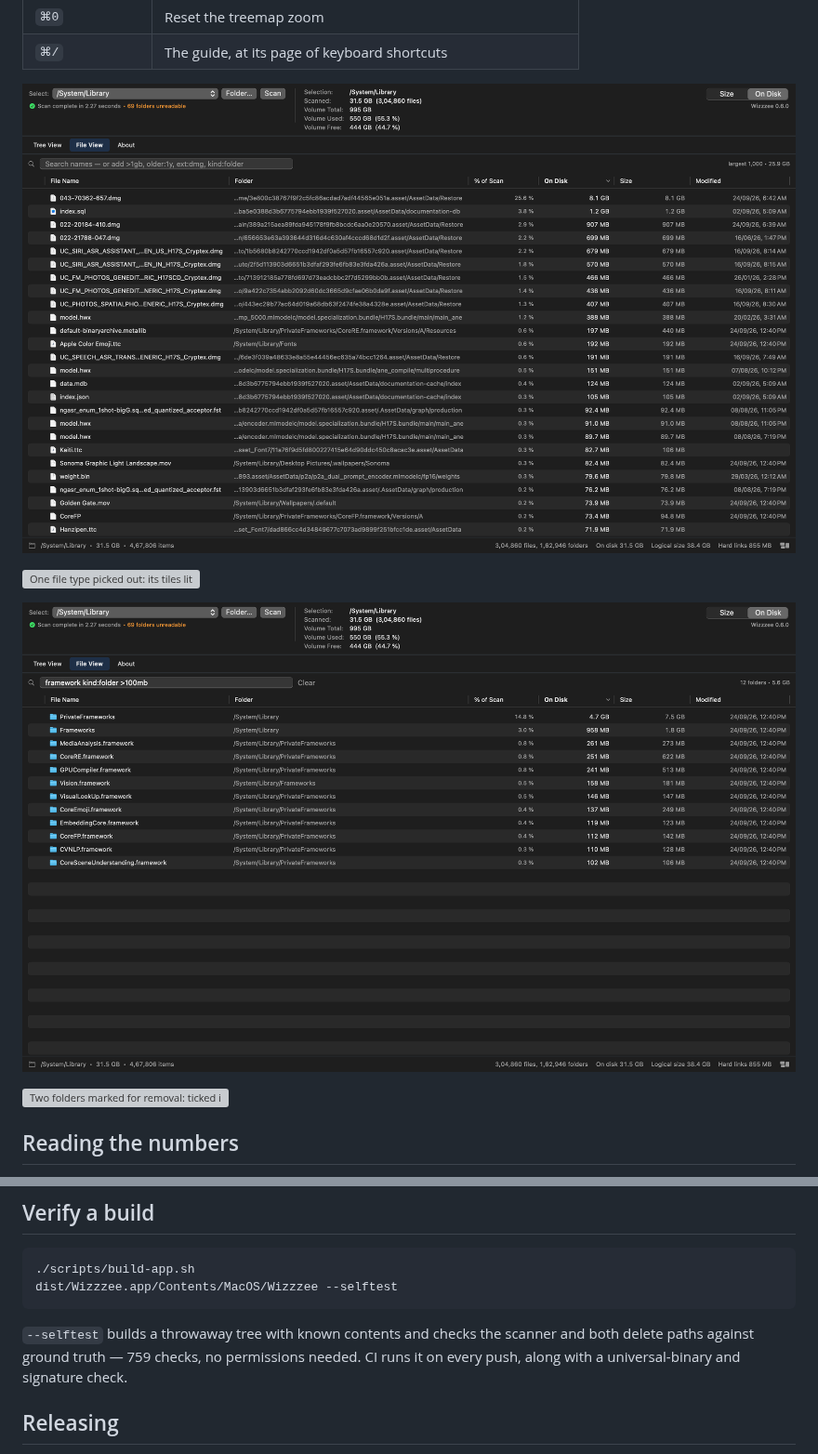
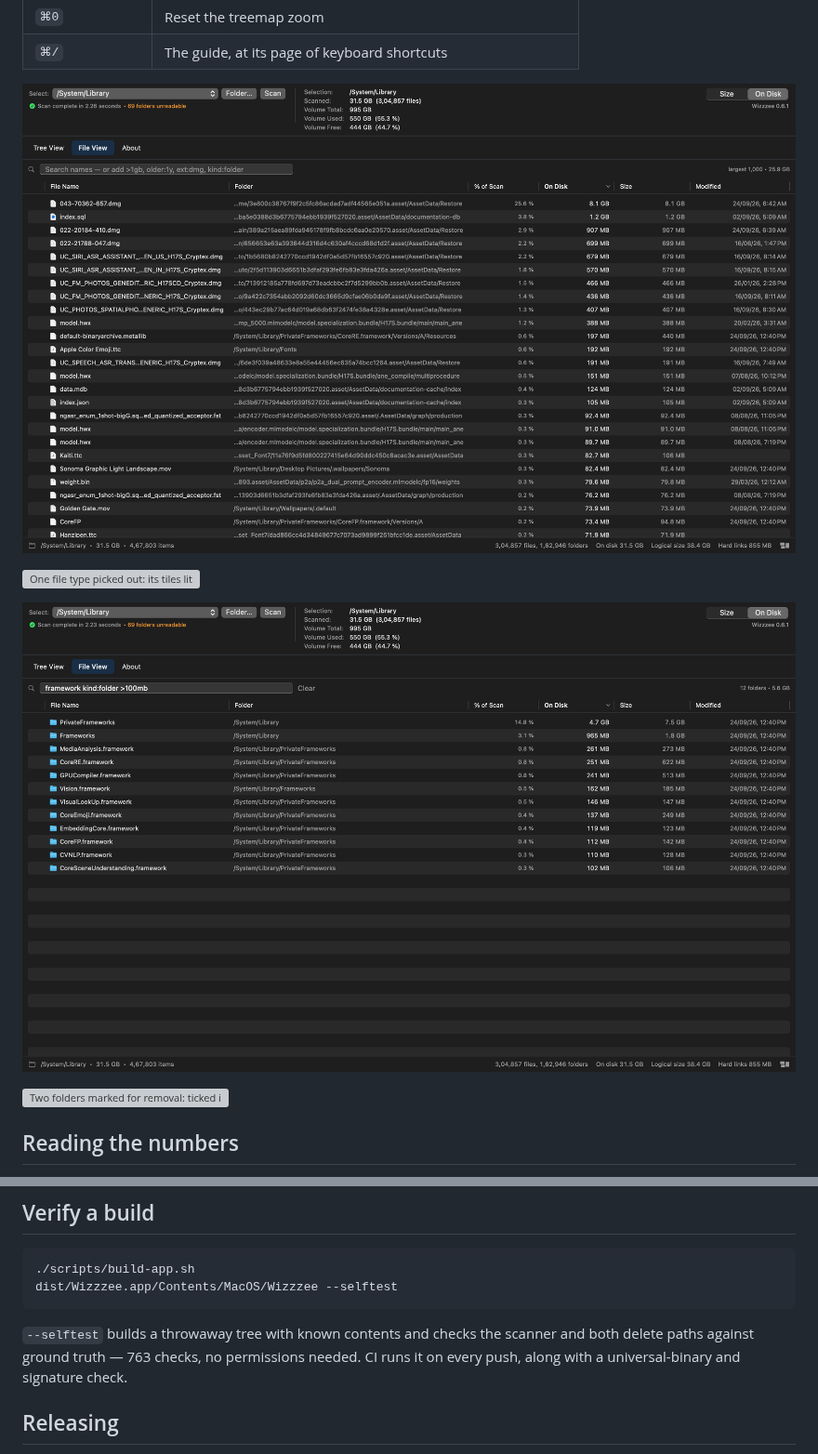
Before and after one commit to SaiBarathR/wizzzee, a Markdown page: README.md, 2 parts joined by grey strips. Shown at 93% size. Rendered like a GitHub page; pictures changed too: docs/images/file-view.png, docs/images/search.png; grey boxes are pictures that could not be loaded.

````diff
--- a/README.md
+++ b/README.md
@@ -292,7 +292,7 @@ dist/Wizzzee.app/Contents/MacOS/Wizzzee --selftest
 ```
 
 `--selftest` builds a throwaway tree with known contents and checks the scanner
-and both delete paths against ground truth — 759 checks, no permissions needed.
+and both delete paths against ground truth — 763 checks, no permissions needed.
 CI runs it on every push, along with a universal-binary and signature check.
 
 ## Releasing
````
Also changed, not shown: docs/releases/v0.6.1.md (added, +57 -0 lines), docs/images/welcome.png, 4 other files.
